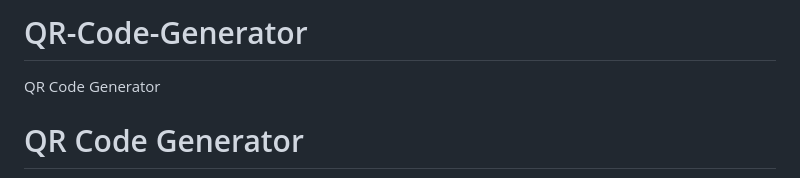
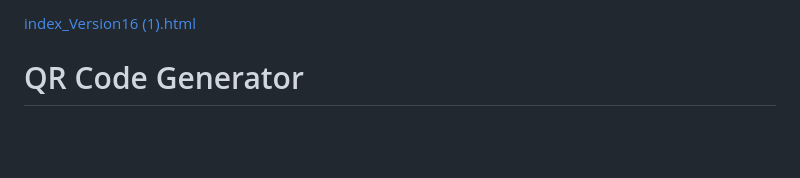
Before and after one commit to LokiSwingstyle/QR-Code-Generator, a Markdown page: README.md, the part around the change. Rendered like a GitHub page; blank space fills up the shorter version.

```diff
--- a/README.md
+++ b/README.md
@@ -1,5 +1,4 @@
-# QR-Code-Generator
-QR Code Generator
+[index_Version16 (1).html](https://github.com/user-attachments/files/22247483/index_Version16.1.html)
 <!DOCTYPE html>
 <html lang="en">
 <head>
```
